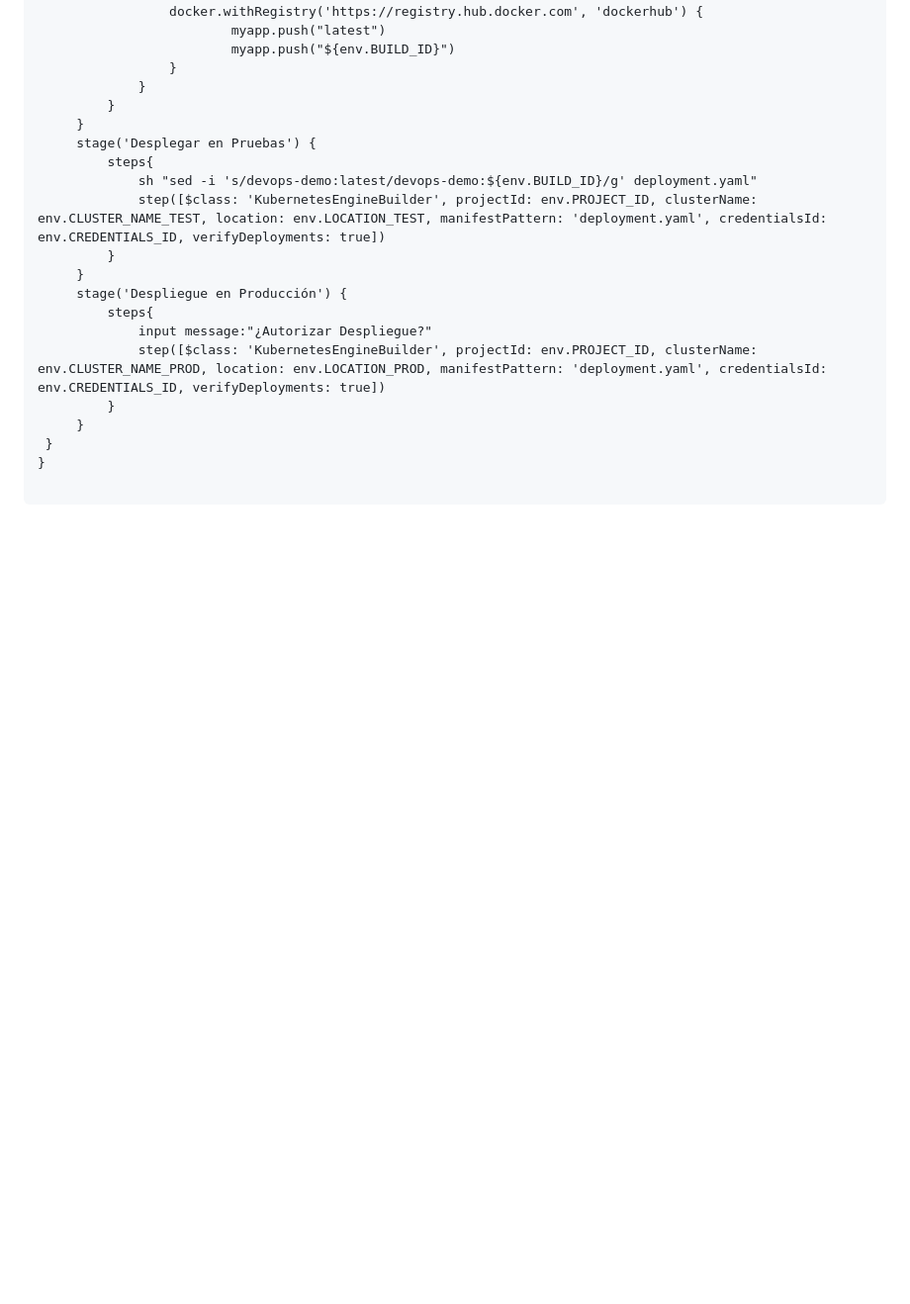
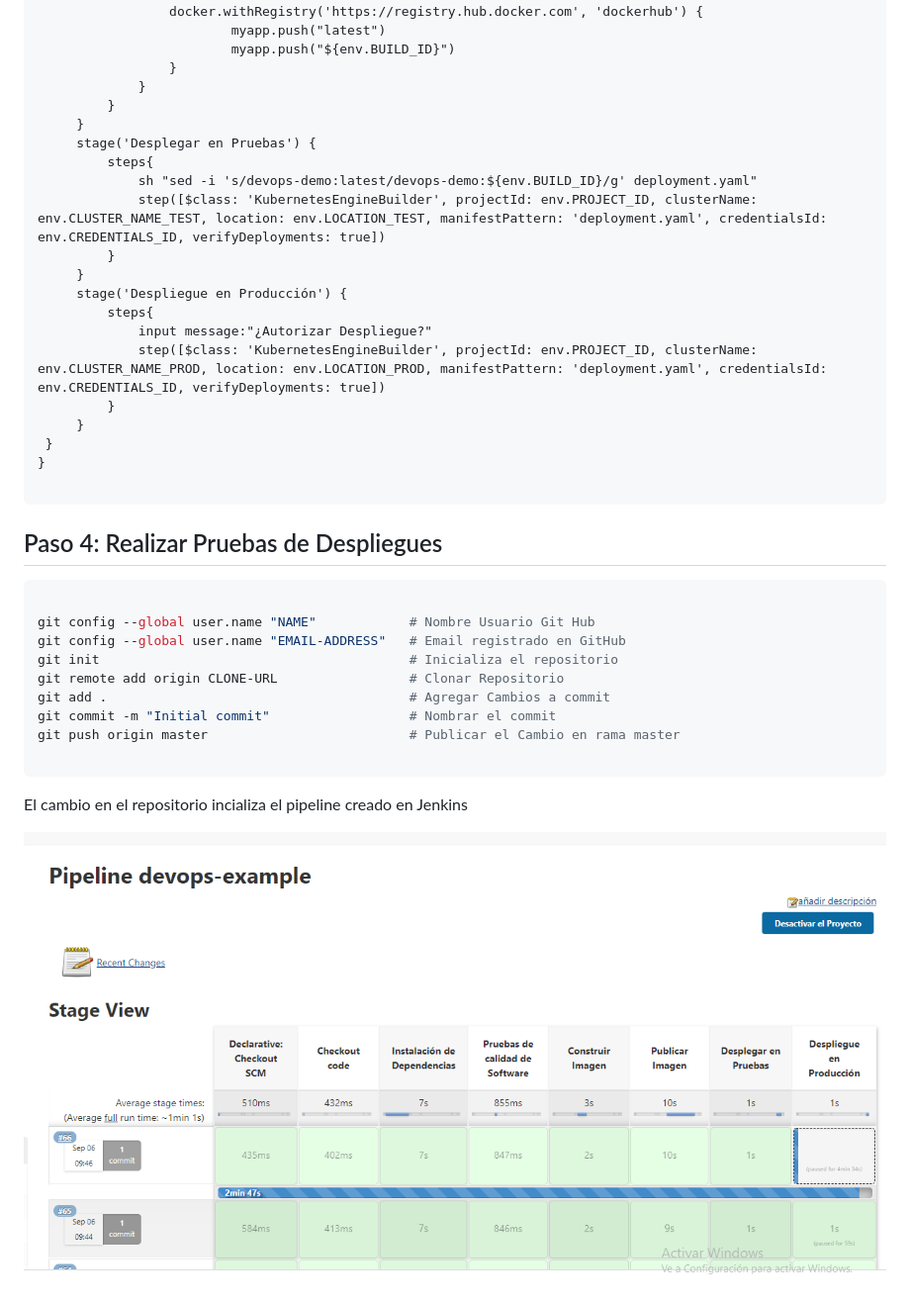
Before and after one commit to gamgustavo/ggamboac201504429, a Markdown page: README.md, the part around the change. Shown: that part at 99% size. Drawn GitHub-style; pictures changed too: docs/img/deploy-devops.PNG (added); blank space fills up the shorter version.

````diff
--- a/README.md
+++ b/README.md
@@ -291,3 +291,23 @@ pipeline {
 }
 
    ```
+
+## Paso 4: Realizar Pruebas de Despliegues
+
+
+
+   ```shell
+
+git config --global user.name "NAME"            # Nombre Usuario Git Hub
+git config --global user.name "EMAIL-ADDRESS"   # Email registrado en GitHub
+git init                                        # Inicializa el repositorio
+git remote add origin CLONE-URL                 # Clonar Repositorio
+git add .                                       # Agregar Cambios a commit
+git commit -m "Initial commit"                  # Nombrar el commit
+git push origin master                          # Publicar el Cambio en rama master
+
+   ```
+
+El cambio en el repositorio incializa el pipeline creado en Jenkins
+
+![](docs/img/deploy-devops.PNG)
````
Also changed, not shown: 1 other file.
